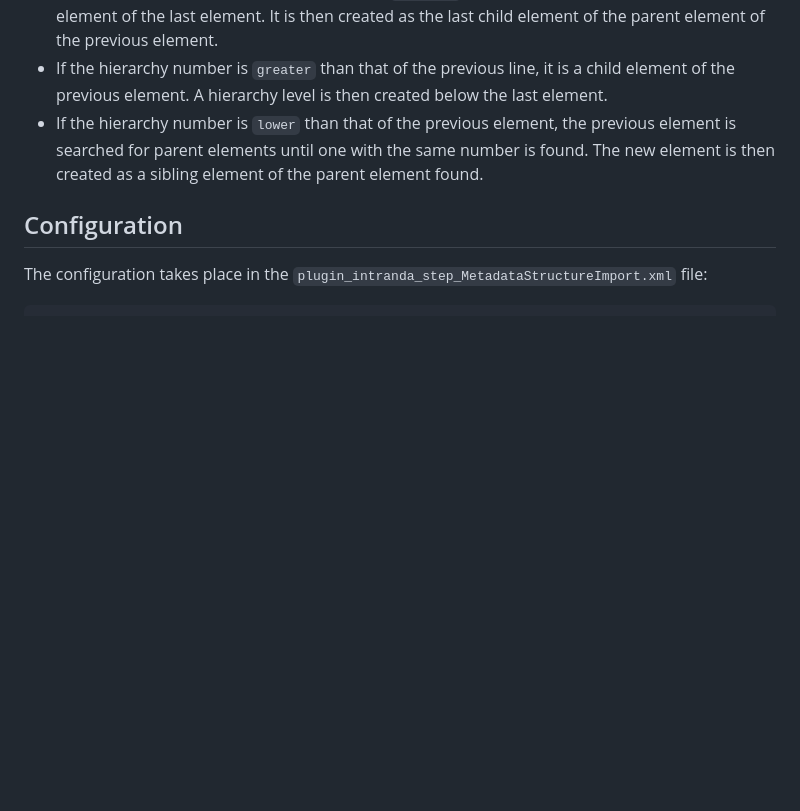
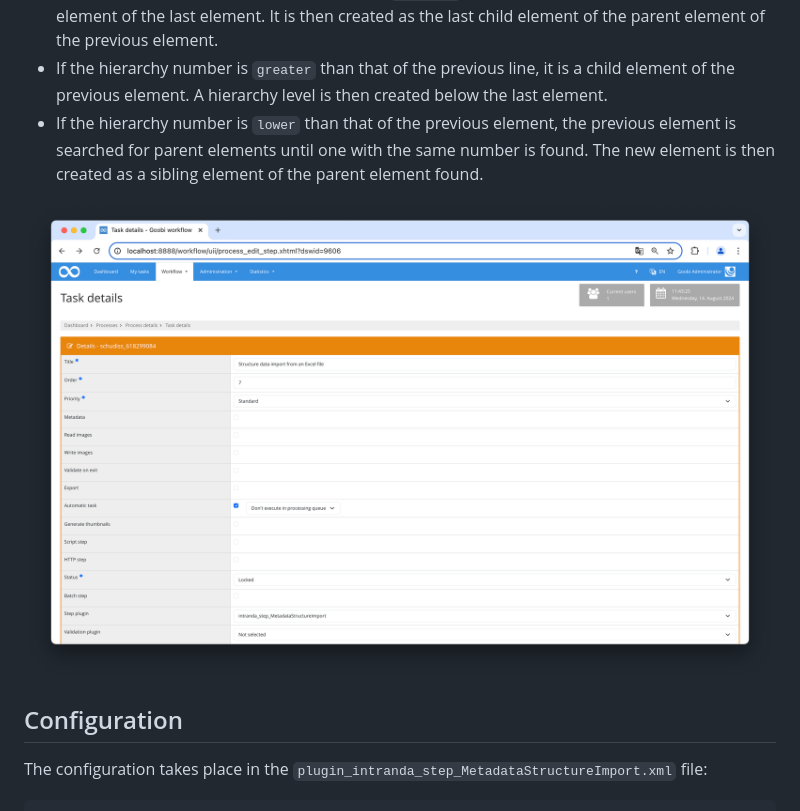
Before and after one commit to intranda/goobi-plugin-step-metadata-structure-import, a Markdown page: docs/index_en.md, the part around the change. GitHub-like rendering; pictures changed too: docs/screen1_en.png (added); blank space fills up the shorter version.

```diff
--- a/docs/index_en.md
+++ b/docs/index_en.md
@@ -31,6 +31,7 @@ Once the preparations have been completed, the Excel file is now processed line
 - If the hierarchy number is `greater` than that of the previous line, it is a child element of the previous element. A hierarchy level is then created below the last element.
 - If the hierarchy number is `lower` than that of the previous element, the previous element is searched for parent elements until one with the same number is found. The new element is then created as a sibling element of the parent element found.
 
+![Selection of the plugin for performing the step](screen1_en.png)
 
 ## Configuration
 The configuration takes place in the `plugin_intranda_step_MetadataStructureImport.xml` file:
```
Also changed, not shown: docs/index_de.md (+1 -0 lines), docs/screen1_de.png (added).
